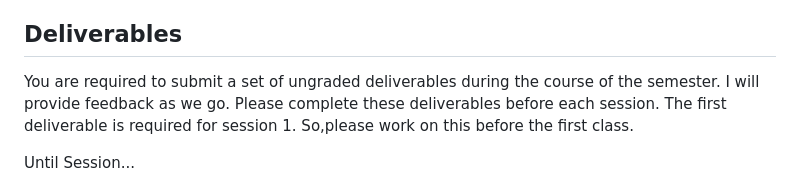
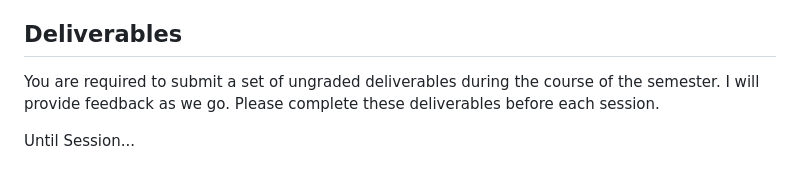
Before and after one commit to dominikb1888/FOHI, a Markdown page: README.md, the part around one of its changes. GitHub-like rendering.

```diff
--- a/README.md
+++ b/README.md
@@ -30,7 +30,7 @@ In our course project we will explore the basics of computer network with a focu
 
 ## Deliverables
 
-You are required to submit a set of ungraded deliverables during the course of the semester. I will provide feedback as we go. Please complete these deliverables before each session. The first deliverable is required for session 1. So,please work on this before the first class.
+You are required to submit a set of ungraded deliverables during the course of the semester. I will provide feedback as we go. Please complete these deliverables before each session.
 
 Until Session...
 
```
Also changed, not shown: other parts of README.md (+2 -2 lines), Deliverables/2_simple_socket_server.md (+20 -52 lines).
